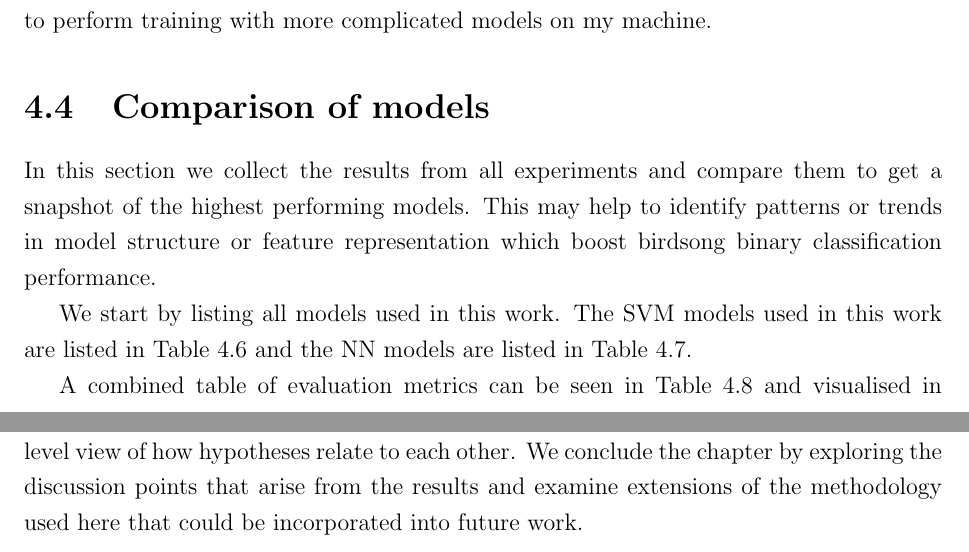
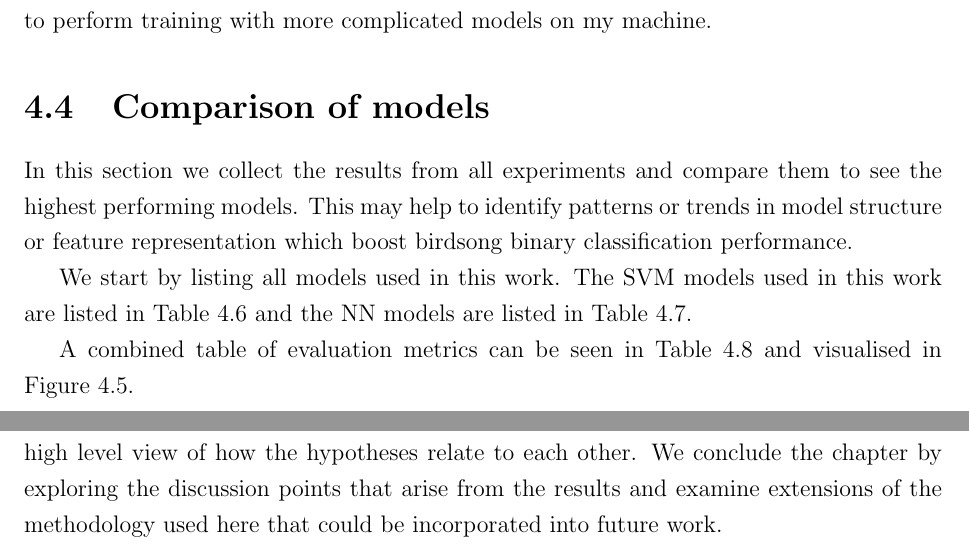
Before and after one commit to dbatten5/msc-thesis, a LaTeX thesis (report/main.tex, which reads report/results.tex): two parts of pages 60 and 68 of 77 before the commit and two parts of pages 60 and 69 of 78 after it, joined at a grey line, cut so that both start at the same text. Compiled offline with pdfLaTeX.

Commit message:
small updates

```diff
--- a/report/results.tex
+++ b/report/results.tex
@@ -266,9 +266,9 @@ to perform training with more complicated models on my machine.
 \section{Comparison of models}
 
 In this section we collect the results from all experiments and compare them to
-get a snapshot of the highest performing models. This may help to identify
-patterns or trends in model structure or feature representation which boost
-birdsong binary classification performance.
+see the highest performing models. This may help to identify patterns or trends
+in model structure or feature representation which boost birdsong binary
+classification performance.
 
 We start by listing all models used in this work. The SVM models used in this
 work are listed in Table~\ref{table:svm_models} and the NN models are listed in
@@ -541,7 +543,7 @@ order to take into account the temporal relation between bird syllables.
 
 In this chapter we started displaying the evaluation metrics obtained for the
 three main hypotheses of this work. We then compare the metrics across all
-hypotheses to gain a high level view of how hypotheses relate to each other. We
-conclude the chapter by exploring the discussion points that arise from the
+hypotheses to gain a high level view of how the hypotheses relate to each other.
+We conclude the chapter by exploring the discussion points that arise from the
 results and examine extensions of the methodology used here that could be
 incorporated into future work.
```
Also changed, not shown: report/background.tex (+2 -2 lines), report/methodology.tex (+2 -2 lines), report/figures/all_bar.png, report/figures/mfcc_gtcc_example.png, report/figures/sequence_building_2.png (added), report/figures/syllable_segmentation_2.png (added), report/results.tex (2 more changed lines), 2 other files.
